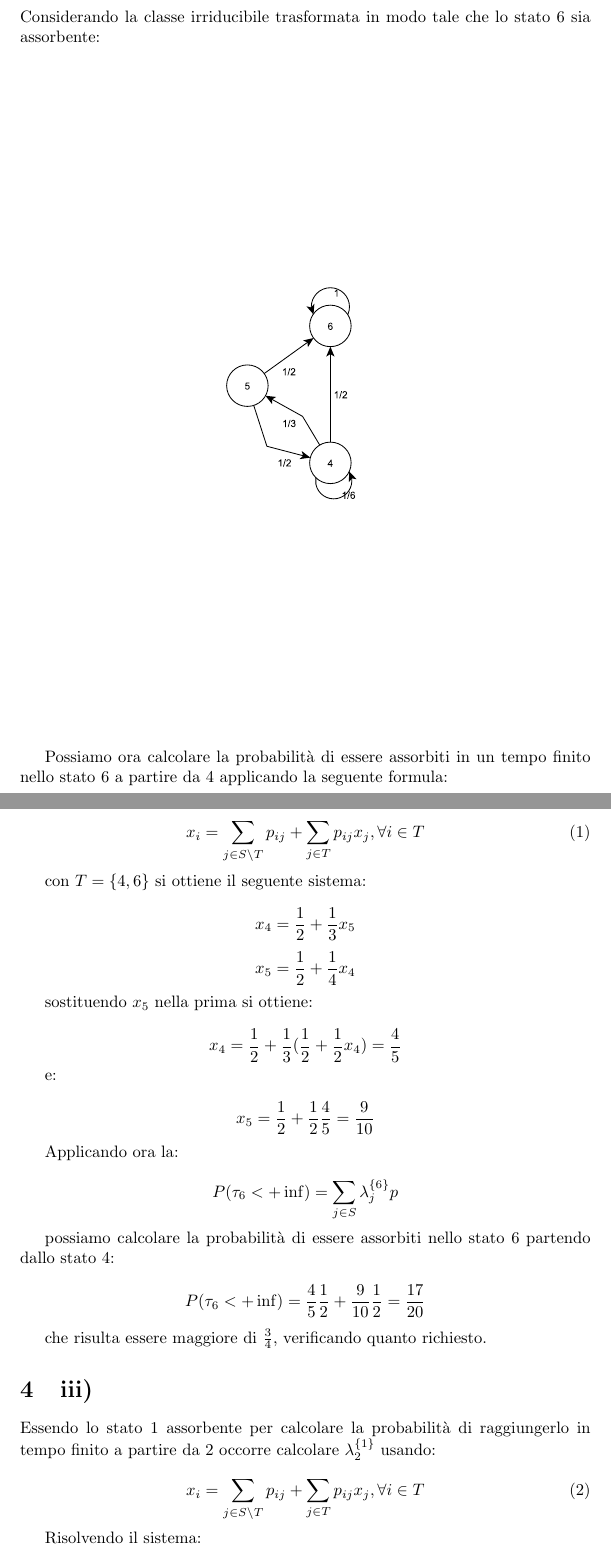
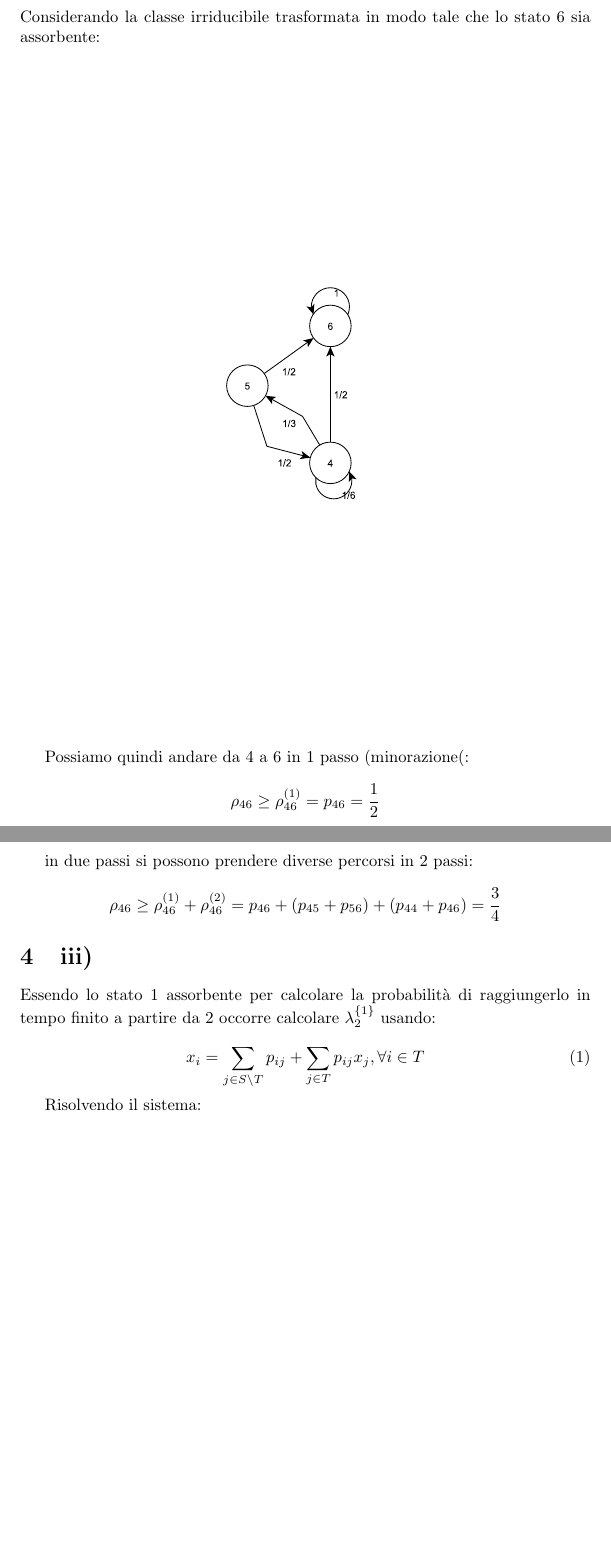
Before and after one commit to dfa1/latex-stuff, a LaTeX document (cp_ex2.tex): two parts of pages 3 and 4 of 5 before the commit and two parts of pages 3 and 4 of 4 after it, joined at a grey line, cut so that both start at the same text, the shorter picture padded with empty space. Compiled offline with pdfLaTeX; the source files are stored in an older character set and shown here as Unicode.

Commit message:
corrected ii)

```diff
--- a/cp_ex2.tex
+++ b/cp_ex2.tex
@@ -54,39 +54,17 @@ Considerando la classe irriducibile trasformata in modo tale che lo stato 6 sia
 
 \includegraphics[scale=0.5]{cp_ex2_fig2.pdf}
 
-Possiamo ora calcolare la probabilità di essere assorbiti in un tempo finito nello stato 6 a partire da 4 applicando la seguente formula:
-
-\begin{equation}
-x_i = \sum_{j \in S \backslash T}{p_{i j}} + \sum_{j \in T}{p_{i j}x_j}, \forall i \in T
- \label{eq:1}
-\end{equation}
-
-con $T = \{ 4, 6\}$ si ottiene il seguente sistema:
-
-$$ x_4 = \frac{1}{2} + \frac{1}{3}x_5$$
-$$ x_5 = \frac{1}{2} + \frac{1}{4}x_4$$
-
-sostituendo $x_5$ nella prima si ottiene:
-
-$$x_4 = \frac{1}{2} + \frac{1}{3}(\frac{1}{2} + \frac{1}{2}x_4) = \frac{4}{5}$$
-
-e:
-
-$$x_5 = \frac{1}{2} + \frac{1}{2}\frac{4}{5} = \frac{9}{10}$$
-
-Applicando ora la:
+Possiamo quindi andare da 4 a 6 in 1 passo (minorazione(:
 
 $$
-P(\tau_6 < +\inf) = \sum_{j \in S}{\lambda_{j}^{\{6\}}p}
+\rho_{46} \ge \rho_{46}^{(1)} = p_{46} = \frac{1}{2}
 $$
 
-possiamo calcolare la probabilità di essere assorbiti nello stato 6 partendo dallo stato 4:
+in due passi si possono prendere diverse percorsi in 2 passi:
 
 $$
-P(\tau_6 < +\inf) = \frac{4}{5} \frac{1}{2} + \frac{9}{10}\frac{1}{2} = \frac{17}{20}
+\rho_{46} \ge \rho_{46}^{(1)} + \rho_{46}^{(2)} = p_{46} + (p_{45} + p_{56}) + (p_{44} + p_{46}) = \frac{3}{4}
 $$
-
-che risulta essere maggiore di $\frac{3}{4}$, verificando quanto richiesto.
 
 \section{iii)}
 
```
Lines whose indentation alone changed are shown as unchanged.
